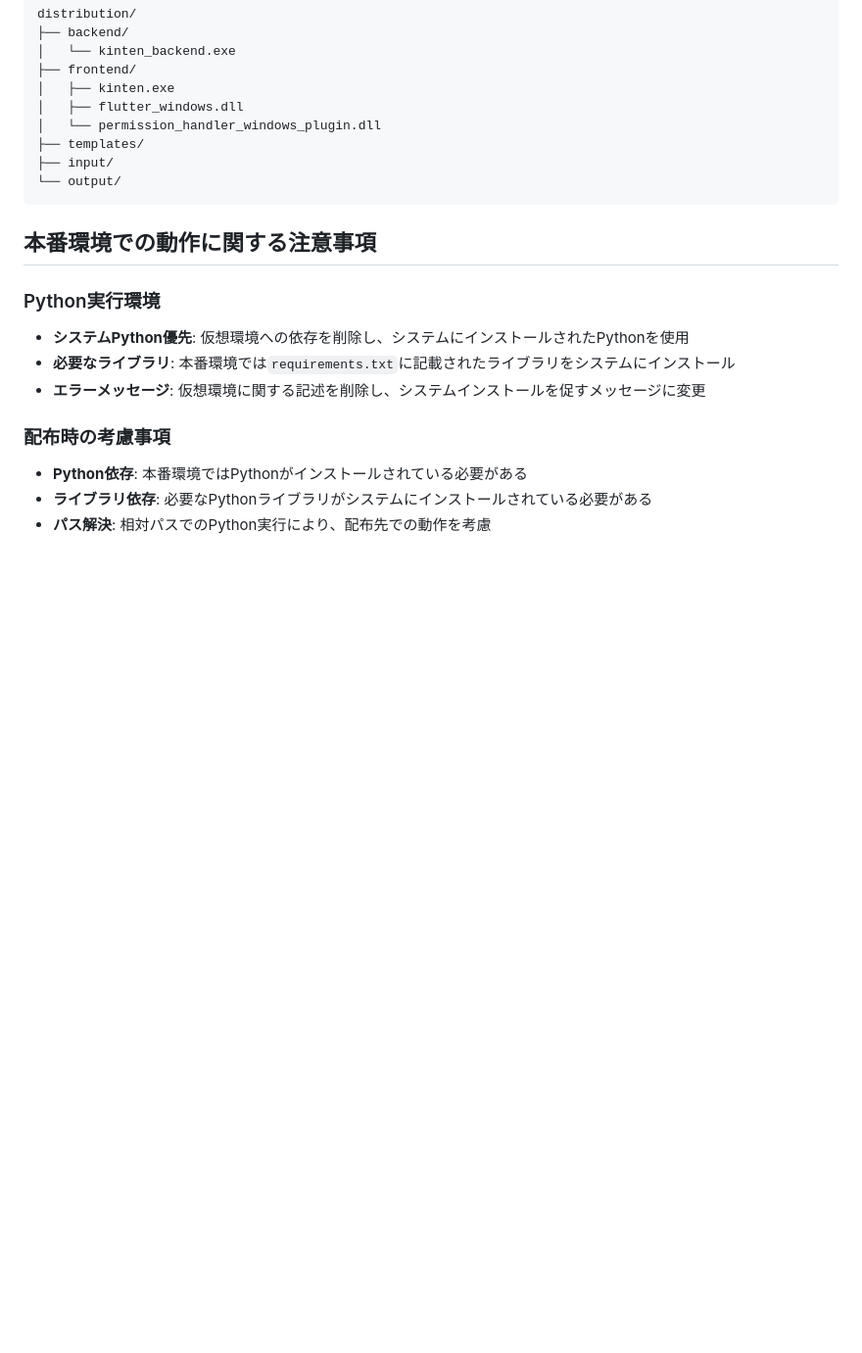
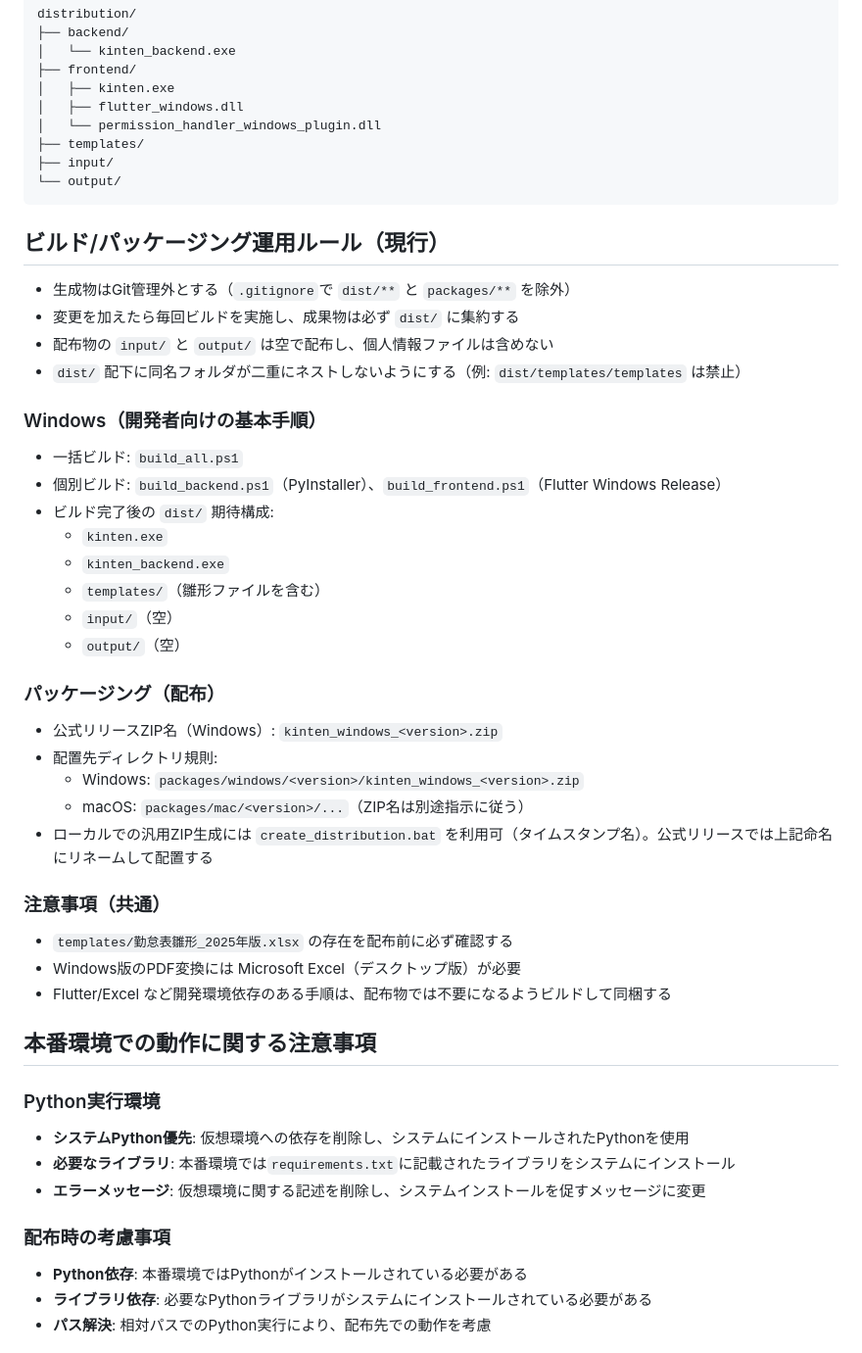
Before and after one commit to Tomo0108/kinten, a Markdown page: docs/開発ルール.md, the part around the change. Shown at 98% size. GitHub-like rendering; blank space fills up the shorter version.

Commit message:
開発ルール: Windowsビルド/配布規約とpackages配置規則を追記

````diff
--- a/docs/開発ルール.md
+++ b/docs/開発ルール.md
@@ -346,6 +346,35 @@ distribution/
 └── output/
 ```
 
+## ビルド/パッケージング運用ルール（現行）
+
+- 生成物はGit管理外とする（`.gitignore`で `dist/**` と `packages/**` を除外）
+- 変更を加えたら毎回ビルドを実施し、成果物は必ず `dist/` に集約する
+- 配布物の `input/` と `output/` は空で配布し、個人情報ファイルは含めない
+- `dist/` 配下に同名フォルダが二重にネストしないようにする（例: `dist/templates/templates` は禁止）
+
+### Windows（開発者向けの基本手順）
+- 一括ビルド: `build_all.ps1`
+- 個別ビルド: `build_backend.ps1`（PyInstaller）、`build_frontend.ps1`（Flutter Windows Release）
+- ビルド完了後の `dist/` 期待構成:
+  - `kinten.exe`
+  - `kinten_backend.exe`
+  - `templates/`（雛形ファイルを含む）
+  - `input/`（空）
+  - `output/`（空）
+
+### パッケージング（配布）
+- 公式リリースZIP名（Windows）: `kinten_windows_<version>.zip`
+- 配置先ディレクトリ規則:
+  - Windows: `packages/windows/<version>/kinten_windows_<version>.zip`
+  - macOS: `packages/mac/<version>/...`（ZIP名は別途指示に従う）
+- ローカルでの汎用ZIP生成には `create_distribution.bat` を利用可（タイムスタンプ名）。公式リリースでは上記命名にリネームして配置する
+
+### 注意事項（共通）
+- `templates/勤怠表雛形_2025年版.xlsx` の存在を配布前に必ず確認する
+- Windows版のPDF変換には Microsoft Excel（デスクトップ版）が必要
+- Flutter/Excel など開発環境依存のある手順は、配布物では不要になるようビルドして同梱する
+
 ## 本番環境での動作に関する注意事項
 
 ### Python実行環境
````
